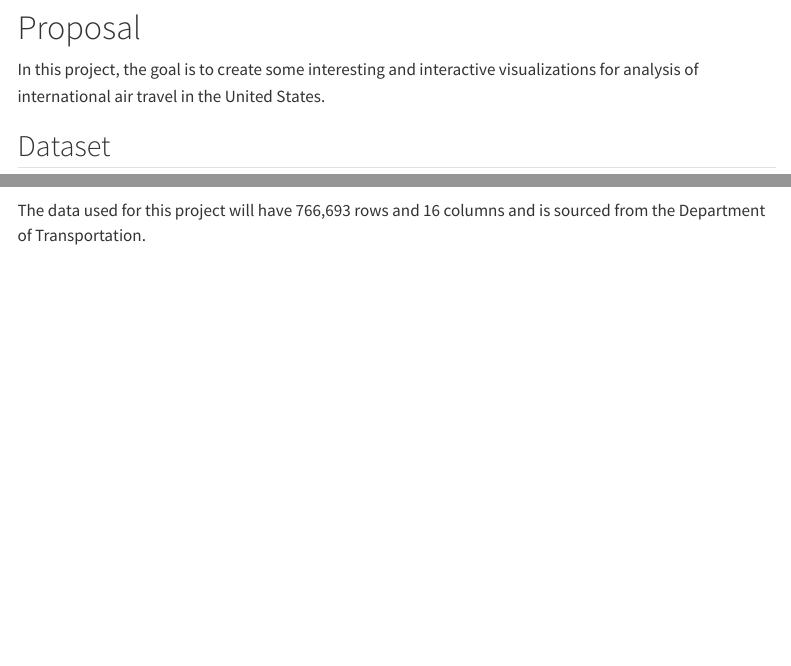
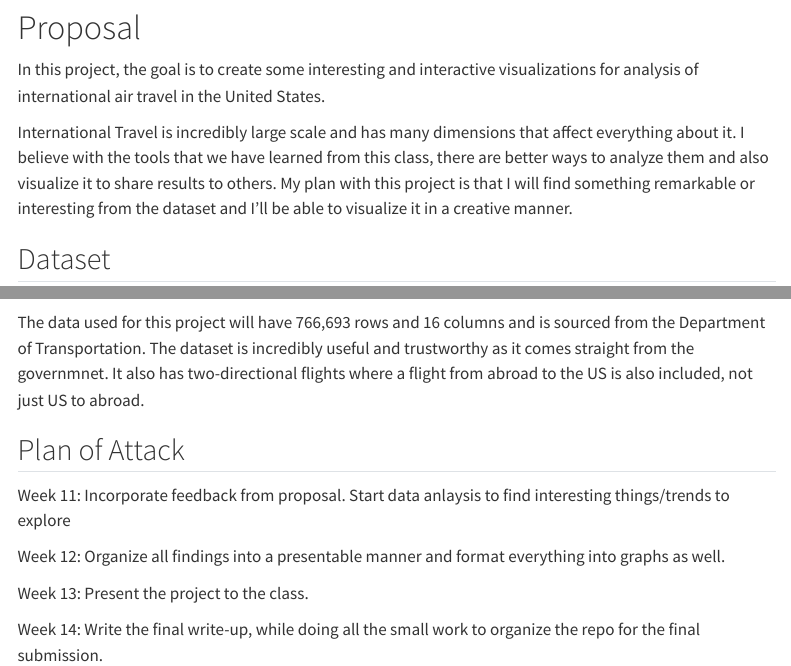
Before and after one commit to math241s24/project-02-omar, a Quarto document (proposal.qmd): the page in a window 1100 px wide, from 120 px down, and a second part further down, joined at a grey line. Rendered offline with R 4.5, knitr and Pandoc in place of Quarto, with nearby package versions; some code elsewhere in the file could not run offline; menus at the side of the page are left out.

Commit message:
finishing proposal

````diff
--- a/proposal.qmd
+++ b/proposal.qmd
@@ -16,6 +16,8 @@ library(tidyverse)
 
 In this project, the goal is to create some interesting and interactive visualizations for analysis of international air travel in the United States.
 
+International Travel is incredibly large scale and has many dimensions that affect everything about it. I believe with the tools that we have learned from this class, there are better ways to analyze them and also visualize it to share results to others. My plan with this project is that I will find something remarkable or interesting from the dataset and I'll be able to visualize it in a creative manner.
+
 ## Dataset
 
 ```{r data loading, echo = FALSE, message = FALSE, warning = FALSE, comment = FALSE, results = FALSE}
@@ -29,4 +31,15 @@ Below is monthly data about international air travel in all of the United States
 glimpse(dotair2023)
 ```
 
-The data used for this project will have 766,693 rows and 16 columns and is sourced from the Department of Transportation.
+The data used for this project will have 766,693 rows and 16 columns and is sourced from the Department of Transportation. The dataset is incredibly useful and trustworthy as it comes straight from the governmnet. It also has two-directional flights where a flight from abroad to the US is also included, not just US to abroad.
+
+
+## Plan of Attack
+
+Week 11: Incorporate feedback from proposal. Start data anlaysis to find interesting things/trends to explore
+
+Week 12: Organize all findings into a presentable manner and format everything into graphs as well.
+
+Week 13: Present the project to the class.
+
+Week 14: Write the final write-up, while doing all the small work to organize the repo for the final submission.
````
Also changed, not shown: README.md, 1 other file.
